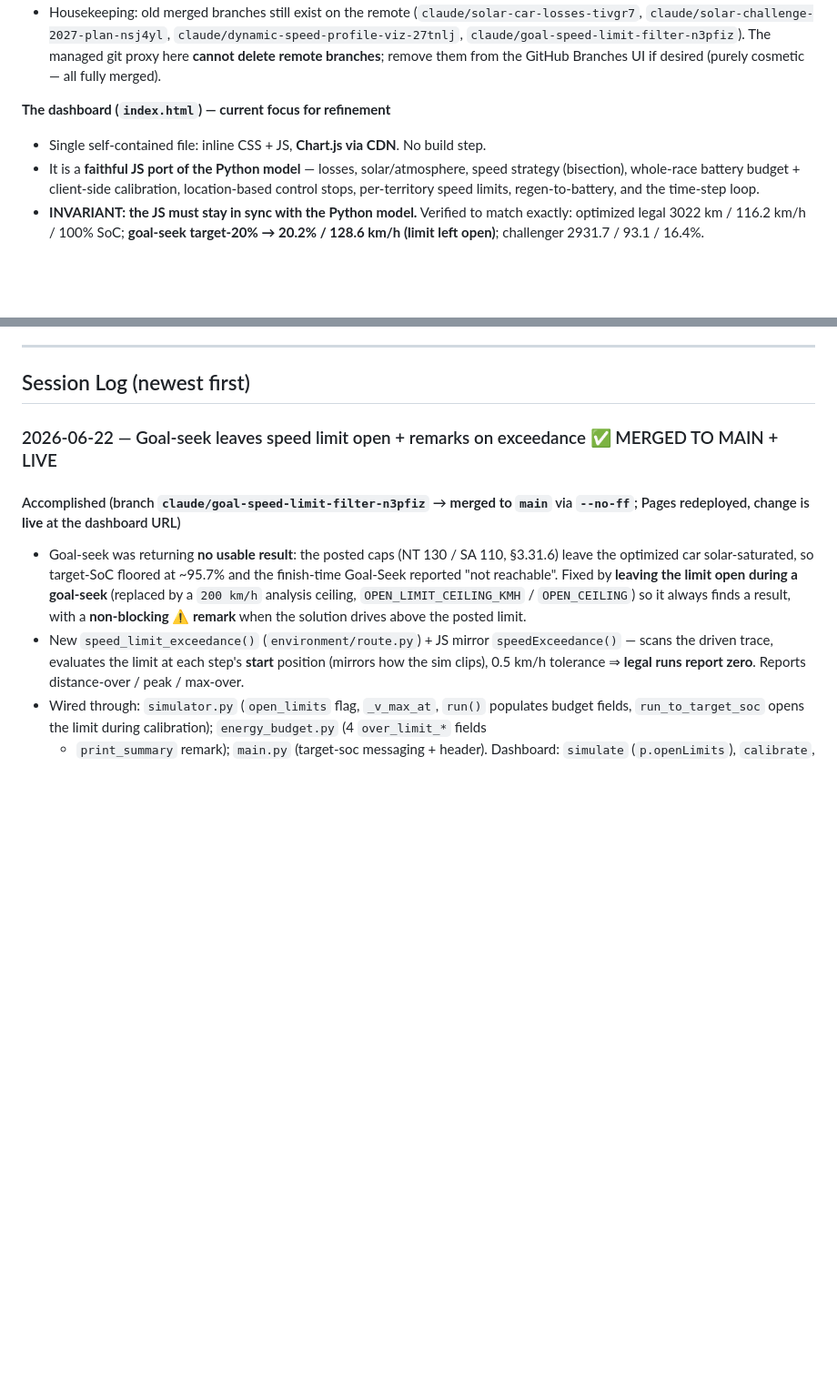
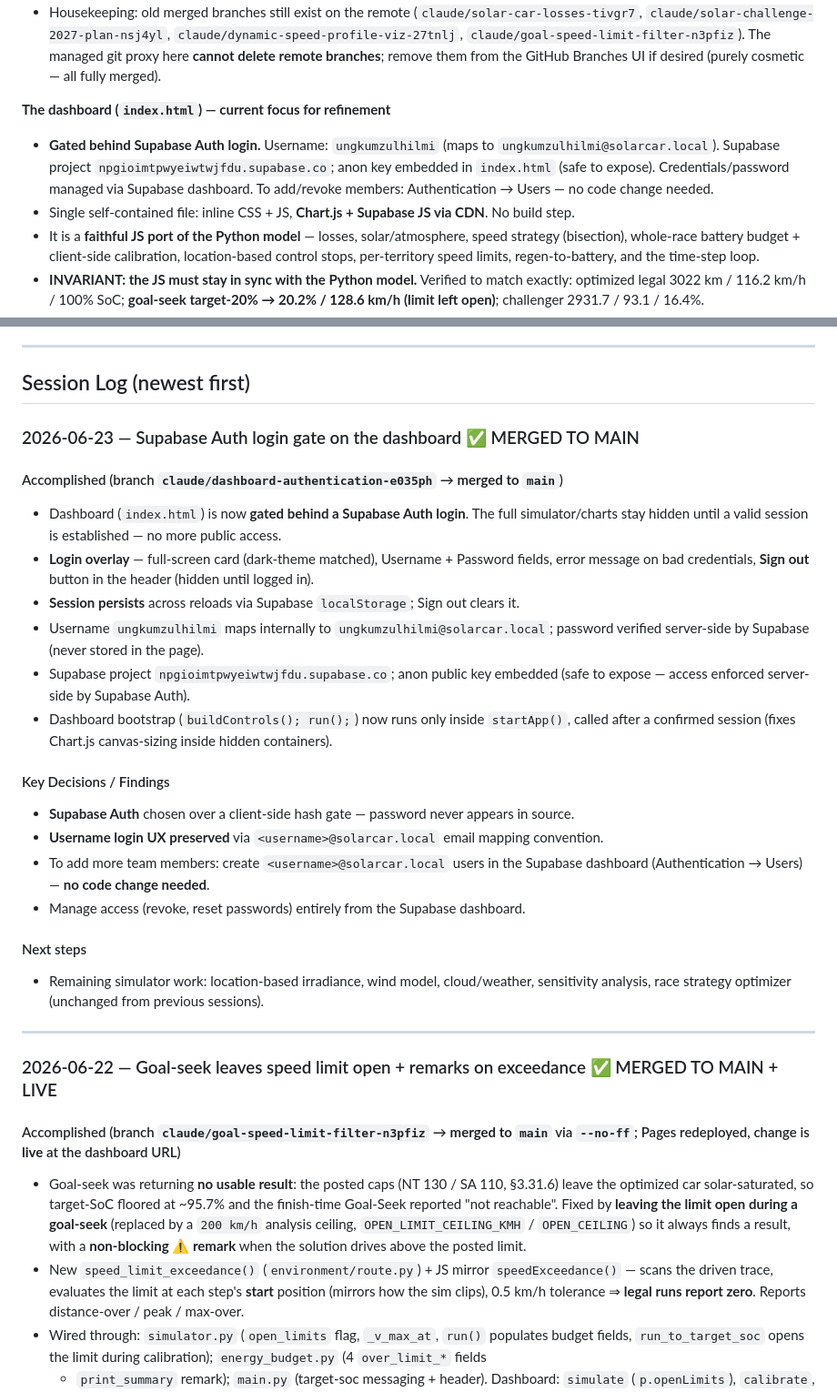
Before and after one commit to ungkumuhammad/solarcar, a Markdown page: MEMORY.md, 2 parts joined by grey strips. Shown at 91% size. Drawn GitHub-style; blank space fills up the shorter version.

Commit message:
chore: update memory 2026-06-23
Record Supabase Auth login gate session (branch dashboard-authentication-e035ph):
login overlay, session persistence, username-to-email mapping, credentials baked in.
Update Current Project State to note the login requirement.

Co-Authored-By: Claude Opus 4.8 <noreply@anthropic.com>
Claude-Session: https://claude.ai/code/session_01PWUNsmJrbSSmMTQq5wsQQC

```diff
--- a/MEMORY.md
+++ b/MEMORY.md
@@ -16,7 +16,8 @@
 - Housekeeping: old merged branches still exist on the remote (`claude/solar-car-losses-tivgr7`, `claude/solar-challenge-2027-plan-nsj4yl`, `claude/dynamic-speed-profile-viz-27tnlj`, `claude/goal-speed-limit-filter-n3pfiz`). The managed git proxy here **cannot delete remote branches**; remove them from the GitHub Branches UI if desired (purely cosmetic — all fully merged).
 
 **The dashboard (`index.html`) — current focus for refinement**
-- Single self-contained file: inline CSS + JS, **Chart.js via CDN**. No build step.
+- **Gated behind Supabase Auth login.** Username: `ungkumzulhilmi` (maps to `ungkumzulhilmi@solarcar.local`). Supabase project `npgioimtpwyeiwtwjfdu.supabase.co`; anon key embedded in `index.html` (safe to expose). Credentials/password managed via Supabase dashboard. To add/revoke members: Authentication → Users — no code change needed.
+- Single self-contained file: inline CSS + JS, **Chart.js + Supabase JS via CDN**. No build step.
 - It is a **faithful JS port of the Python model** — losses, solar/atmosphere, speed strategy (bisection), whole-race battery budget + client-side calibration, location-based control stops, per-territory speed limits, regen-to-battery, and the time-step loop.
 - **INVARIANT: the JS must stay in sync with the Python model.** Verified to match exactly: optimized legal 3022 km / 116.2 km/h / 100% SoC; **goal-seek target-20% → 20.2% / 128.6 km/h (limit left open)**; challenger 2931.7 / 93.1 / 16.4%.
 - **Goal-seek now leaves the posted speed limit open** (200 km/h analysis ceiling) so it always returns a result; any driving above NT130/SA110 is **remarked** (distance over, peak, amount over) and flagged analysis-only (§3.31.6). Applies to both the target-SoC plan and the finish-time Goal-Seek, in CLI + dashboard. **Non-goal-seek runs are unchanged and stay race-legal** (report zero exceedance).
@@ -44,6 +45,33 @@
 ---
 
 ## Session Log (newest first)
+
+### 2026-06-23 — Supabase Auth login gate on the dashboard  ✅ MERGED TO MAIN
+#### Accomplished (branch `claude/dashboard-authentication-e035ph` → **merged to `main`**)
+- Dashboard (`index.html`) is now **gated behind a Supabase Auth login**. The full simulator/charts
+  stay hidden until a valid session is established — no more public access.
+- **Login overlay** — full-screen card (dark-theme matched), Username + Password fields, error message
+  on bad credentials, **Sign out** button in the header (hidden until logged in).
+- **Session persists** across reloads via Supabase `localStorage`; Sign out clears it.
+- Username `ungkumzulhilmi` maps internally to `ungkumzulhilmi@solarcar.local`; password verified
+  server-side by Supabase (never stored in the page).
+- Supabase project `npgioimtpwyeiwtwjfdu.supabase.co`; anon public key embedded (safe to expose —
+  access enforced server-side by Supabase Auth).
+- Dashboard bootstrap (`buildControls(); run();`) now runs only inside `startApp()`, called after
+  a confirmed session (fixes Chart.js canvas-sizing inside hidden containers).
+
+#### Key Decisions / Findings
+- **Supabase Auth** chosen over a client-side hash gate — password never appears in source.
+- **Username login UX preserved** via `<username>@solarcar.local` email mapping convention.
+- To add more team members: create `<username>@solarcar.local` users in the Supabase dashboard
+  (Authentication → Users) — **no code change needed**.
+- Manage access (revoke, reset passwords) entirely from the Supabase dashboard.
+
+#### Next steps
+- Remaining simulator work: location-based irradiance, wind model, cloud/weather, sensitivity
+  analysis, race strategy optimizer (unchanged from previous sessions).
+
+---
 
 ### 2026-06-22 — Goal-seek leaves speed limit open + remarks on exceedance  ✅ MERGED TO MAIN + LIVE
 #### Accomplished (branch `claude/goal-speed-limit-filter-n3pfiz` → **merged to `main`** via `--no-ff`; Pages redeployed, change is **live** at the dashboard URL)
```
